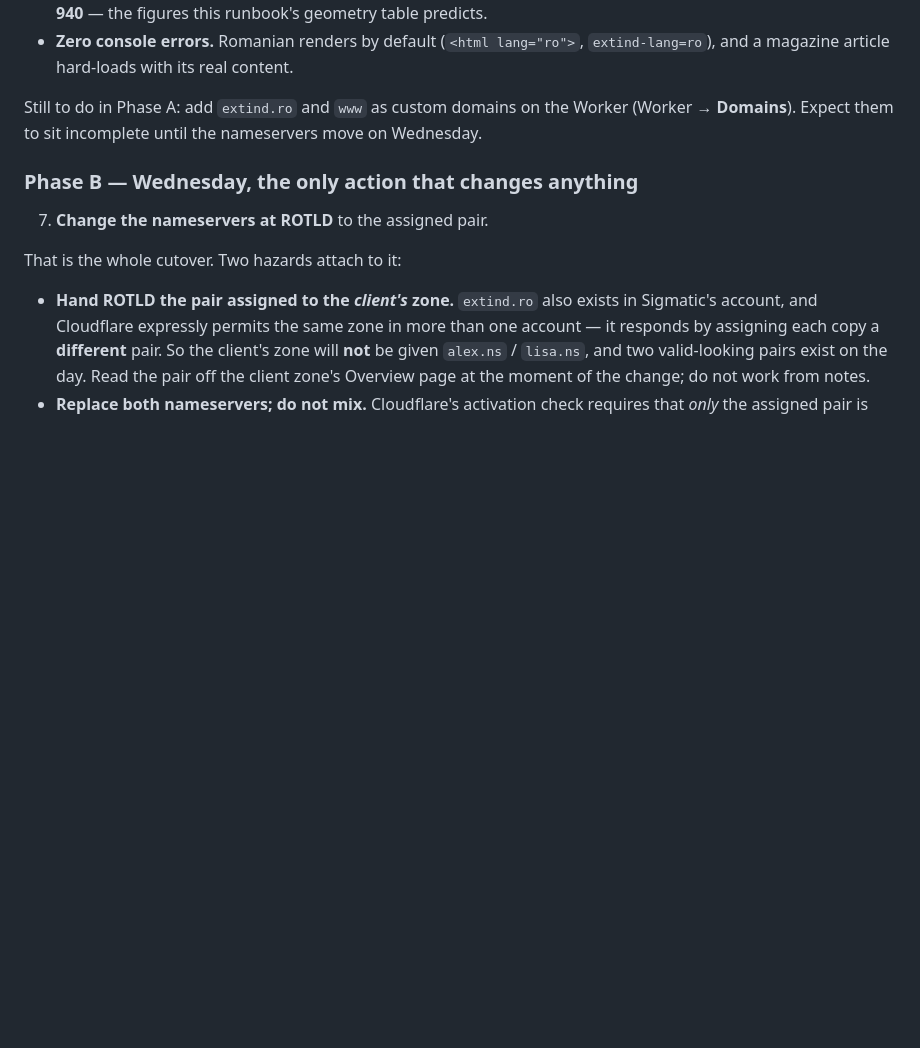
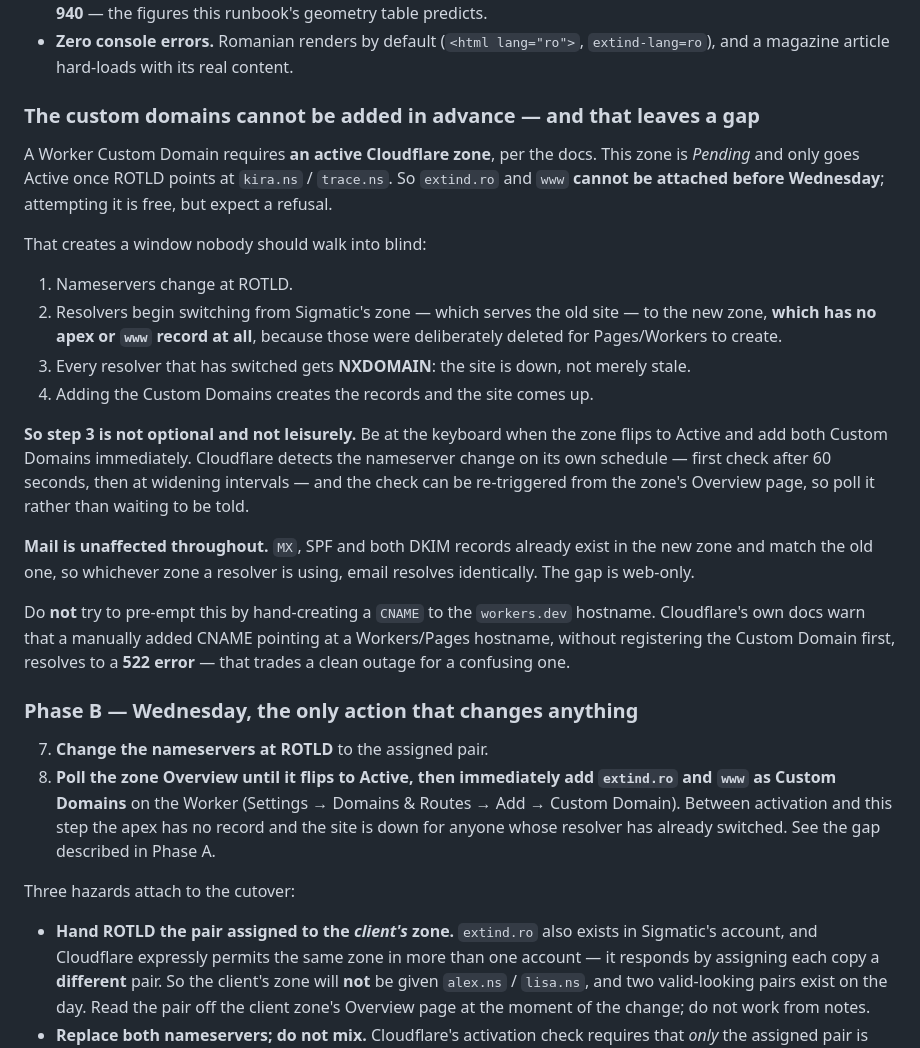
Before and after one commit to alexnmg/Extind-Website, a Markdown page: docs/DEPLOY-RUNBOOK.md, the part around the change. GitHub-like rendering; blank space fills up the shorter version.

Commit message:
Close the launch-day gap between activation and custom domains
A Worker Custom Domain requires an active zone, and this zone stays Pending
until ROTLD points at the new nameservers. So the two custom domains cannot
be attached in advance, which is a real change to the plan: Phase A cannot
finish before Wednesday.

Worse, it leaves a window that was not accounted for. The new zone has no
apex or www record — they were deliberately deleted so that Workers could
create them — so between the nameserver change and the custom domains being
added, every resolver that has switched gets NXDOMAIN. That is the site
down, not merely stale, and it is a strictly worse failure than the
gradual-propagation story the plan assumed.

Add it as an explicit numbered step in Phase B rather than a note: poll the
zone Overview until it flips to Active, then attach both domains
immediately. Cloudflare's activation check runs on a widening interval and
can be re-triggered from that page, so poll rather than wait.

Mail is unaffected the whole way through — MX, SPF and both DKIM records
already exist in the new zone and match the old, so email resolves
identically from either. The gap is web-only.

Also record why the obvious workaround is worse: hand-creating a CNAME to
the workers.dev hostname without registering the custom domain resolves to
a 522, trading a clean outage for a confusing one.

Co-Authored-By: Claude Opus 5 <noreply@anthropic.com>

```diff
--- a/docs/DEPLOY-RUNBOOK.md
+++ b/docs/DEPLOY-RUNBOOK.md
@@ -159,15 +159,49 @@ Verified on the deployed site, 2026-08-31:
 - **Zero console errors.** Romanian renders by default (`<html lang="ro">`,
   `extind-lang=ro`), and a magazine article hard-loads with its real content.
 
-Still to do in Phase A: add `extind.ro` and `www` as custom domains on the
-Worker (Worker → **Domains**). Expect them to sit incomplete until the
-nameservers move on Wednesday.
+### The custom domains cannot be added in advance — and that leaves a gap
+
+A Worker Custom Domain requires **an active Cloudflare zone**, per the docs.
+This zone is *Pending* and only goes Active once ROTLD points at
+`kira.ns` / `trace.ns`. So `extind.ro` and `www` **cannot be attached before
+Wednesday**; attempting it is free, but expect a refusal.
+
+That creates a window nobody should walk into blind:
+
+1. Nameservers change at ROTLD.
+2. Resolvers begin switching from Sigmatic's zone — which serves the old site —
+   to the new zone, **which has no apex or `www` record at all**, because those
+   were deliberately deleted for Pages/Workers to create.
+3. Every resolver that has switched gets **NXDOMAIN**: the site is down, not
+   merely stale.
+4. Adding the Custom Domains creates the records and the site comes up.
+
+**So step 3 is not optional and not leisurely.** Be at the keyboard when the
+zone flips to Active and add both Custom Domains immediately. Cloudflare
+detects the nameserver change on its own schedule — first check after 60
+seconds, then at widening intervals — and the check can be re-triggered from
+the zone's Overview page, so poll it rather than waiting to be told.
+
+**Mail is unaffected throughout.** `MX`, SPF and both DKIM records already
+exist in the new zone and match the old one, so whichever zone a resolver is
+using, email resolves identically. The gap is web-only.
+
+Do **not** try to pre-empt this by hand-creating a `CNAME` to the
+`workers.dev` hostname. Cloudflare's own docs warn that a manually added CNAME
+pointing at a Workers/Pages hostname, without registering the Custom Domain
+first, resolves to a **522 error** — that trades a clean outage for a
+confusing one.
 
 ### Phase B — Wednesday, the only action that changes anything
 
 7. **Change the nameservers at ROTLD** to the assigned pair.
+8. **Poll the zone Overview until it flips to Active, then immediately add
+   `extind.ro` and `www` as Custom Domains** on the Worker (Settings → Domains
+   & Routes → Add → Custom Domain). Between activation and this step the apex
+   has no record and the site is down for anyone whose resolver has already
+   switched. See the gap described in Phase A.
 
-That is the whole cutover. Two hazards attach to it:
+Three hazards attach to the cutover:
 
 - **Hand ROTLD the pair assigned to the _client's_ zone.** `extind.ro` also
   exists in Sigmatic's account, and Cloudflare expressly permits the same zone
```
